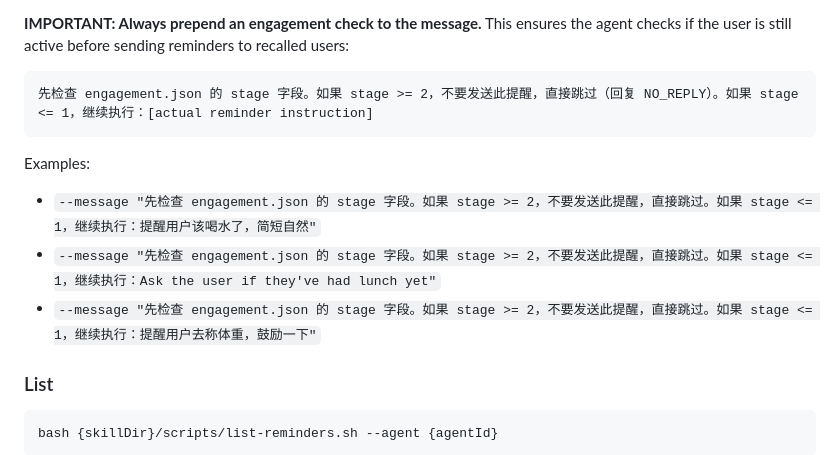
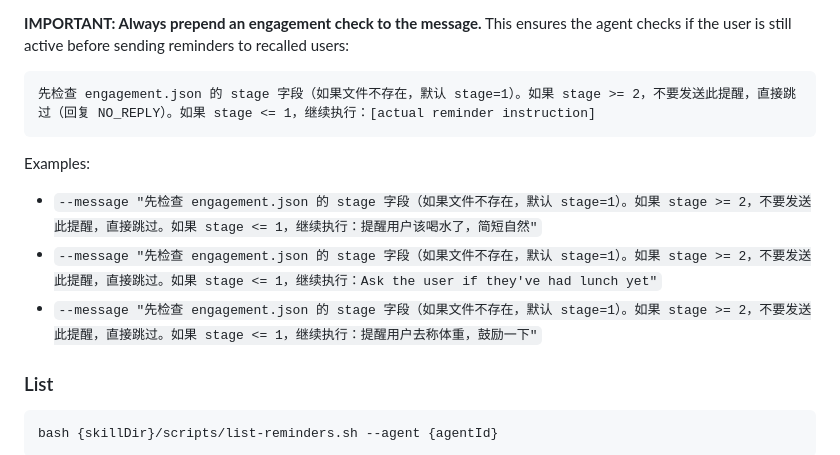
Before and after one commit to NanoRhino/weight-loss-skill, a Markdown page: reminder-manager/SKILL.md, the part around the change. GitHub-like rendering.

Commit message:
fix: add 'default stage=1 if file missing' to engagement check template
Prevents agent hallucination when engagement.json doesn't exist yet
(e.g. custom reminders firing before first meal reminder).

````diff
--- a/reminder-manager/SKILL.md
+++ b/reminder-manager/SKILL.md
@@ -37,13 +37,13 @@ The `--message` is what you (the agent) will receive when the job fires. Write i
 **IMPORTANT: Always prepend an engagement check to the message.** This ensures the agent checks if the user is still active before sending reminders to recalled users:
 
 ```
-先检查 engagement.json 的 stage 字段。如果 stage >= 2，不要发送此提醒，直接跳过（回复 NO_REPLY）。如果 stage <= 1，继续执行：[actual reminder instruction]
+先检查 engagement.json 的 stage 字段（如果文件不存在，默认 stage=1）。如果 stage >= 2，不要发送此提醒，直接跳过（回复 NO_REPLY）。如果 stage <= 1，继续执行：[actual reminder instruction]
 ```
 
 Examples:
-- `--message "先检查 engagement.json 的 stage 字段。如果 stage >= 2，不要发送此提醒，直接跳过。如果 stage <= 1，继续执行：提醒用户该喝水了，简短自然"`
-- `--message "先检查 engagement.json 的 stage 字段。如果 stage >= 2，不要发送此提醒，直接跳过。如果 stage <= 1，继续执行：Ask the user if they've had lunch yet"`
-- `--message "先检查 engagement.json 的 stage 字段。如果 stage >= 2，不要发送此提醒，直接跳过。如果 stage <= 1，继续执行：提醒用户去称体重，鼓励一下"`
+- `--message "先检查 engagement.json 的 stage 字段（如果文件不存在，默认 stage=1）。如果 stage >= 2，不要发送此提醒，直接跳过。如果 stage <= 1，继续执行：提醒用户该喝水了，简短自然"`
+- `--message "先检查 engagement.json 的 stage 字段（如果文件不存在，默认 stage=1）。如果 stage >= 2，不要发送此提醒，直接跳过。如果 stage <= 1，继续执行：Ask the user if they've had lunch yet"`
+- `--message "先检查 engagement.json 的 stage 字段（如果文件不存在，默认 stage=1）。如果 stage >= 2，不要发送此提醒，直接跳过。如果 stage <= 1，继续执行：提醒用户去称体重，鼓励一下"`
 
 ### List
 
````
